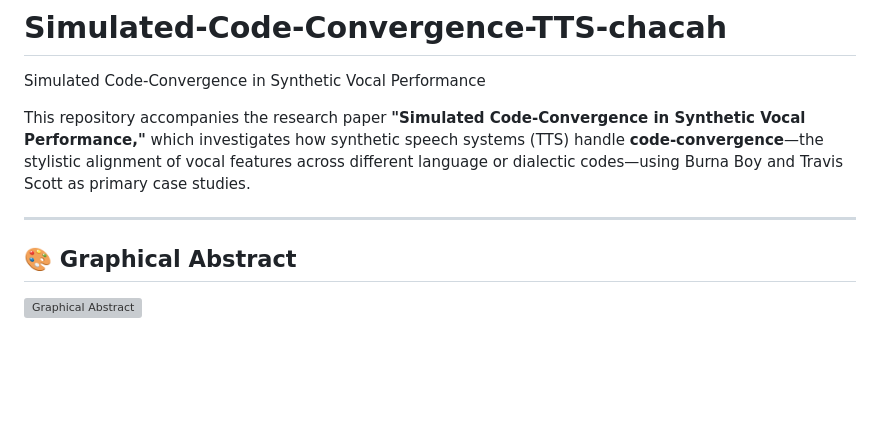
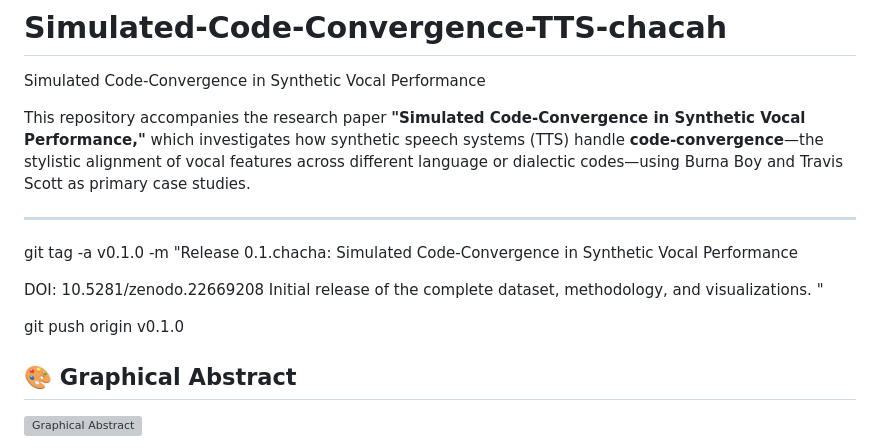
Before and after one commit to Pegi1727/Simulated-Code-Convergence-TTS-chacah, a Markdown page: README.md, the part around the change. Drawn GitHub-style; blank space fills up the shorter version; grey boxes are pictures that could not be loaded.

```diff
--- a/README.md
+++ b/README.md
@@ -6,6 +6,15 @@ Simulated Code-Convergence in Synthetic Vocal Performance
 This repository accompanies the research paper **"Simulated Code-Convergence in Synthetic Vocal Performance,"** which investigates how synthetic speech systems (TTS) handle **code-convergence**—the stylistic alignment of vocal features across different language or dialectic codes—using Burna Boy and Travis Scott as primary case studies.
 
 ---
+
+git tag -a v0.1.0 -m "Release 0.1.chacha: Simulated Code-Convergence in Synthetic Vocal Performance
+
+DOI: 10.5281/zenodo.22669208
+Initial release of the complete dataset, methodology, and visualizations.
+"
+
+git push origin v0.1.0
+
 
 ## 🎨 Graphical Abstract
 
```
